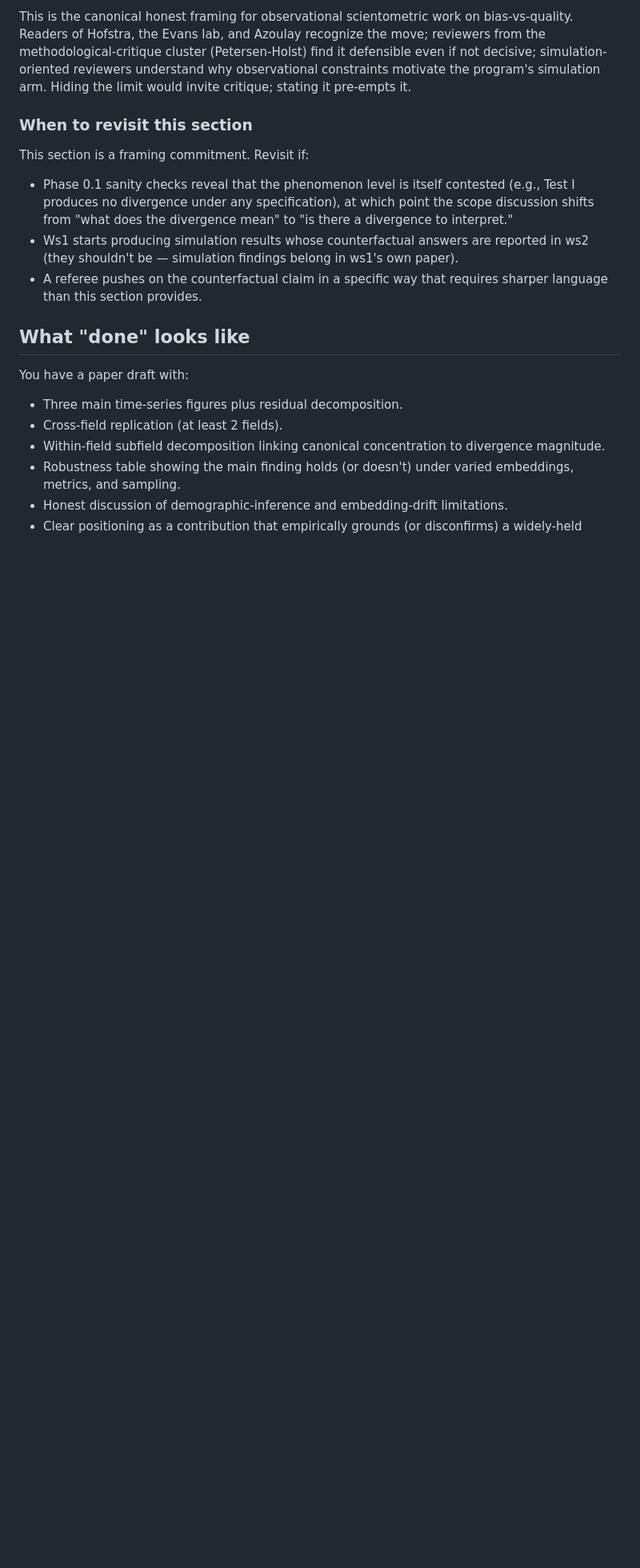
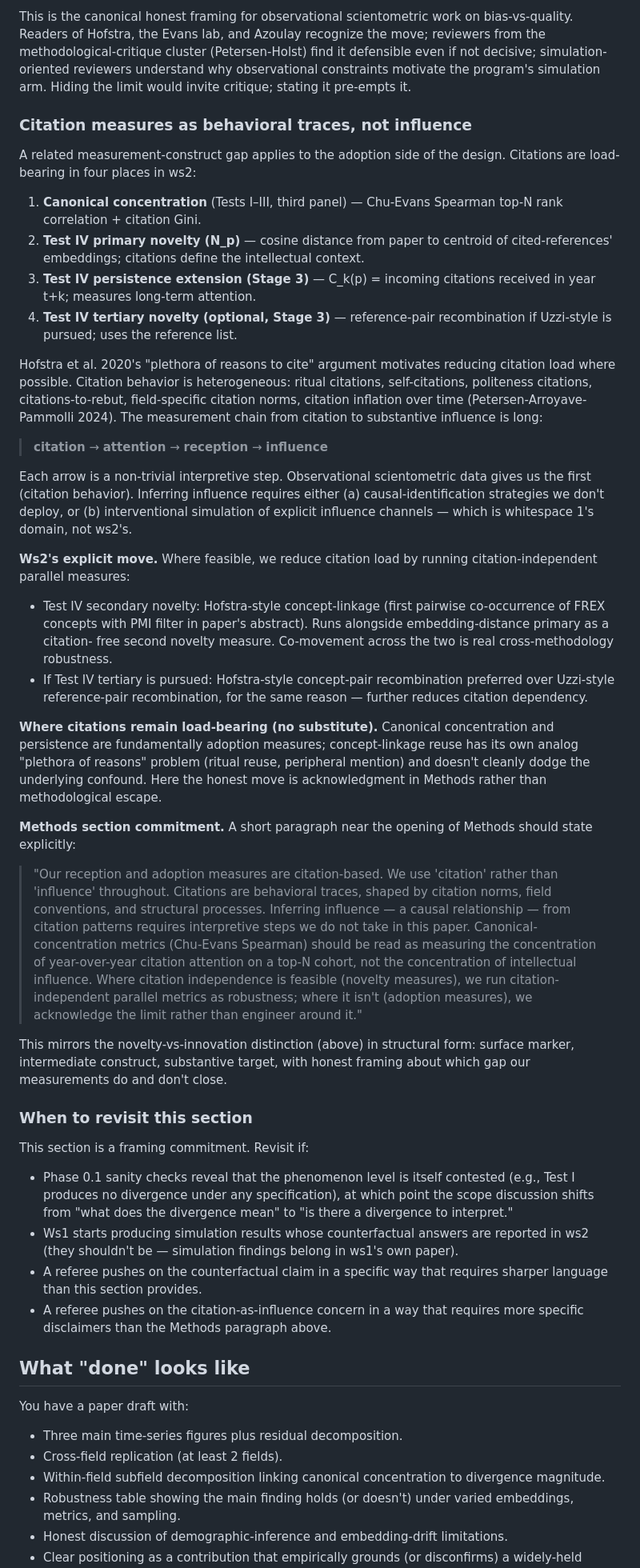
Before and after one commit to kar-ganap/originality, a Markdown page: whitespace_2/docs/conceptual.md, the part around the change. Shown at 80% size. Drawn GitHub-style; blank space fills up the shorter version.

Commit message:
Phase 0.1: scale-difference and citation-as-trace framing
Two small framing additions captured from the Hofstra review session:

- Hofstra review: Synthesis Pointer 11 (scale-difference framing —
  aggregate semantic diversity vs. per-paper novelty; their dissociation
  in four cases; implications for interpreting Tests I-III vs. Test IV
  as complementary not redundant). Synthesis Pointer 12 (citation-as-
  behavioral-trace framing — where citations are load-bearing in ws2,
  where concept-linkage secondary reduces citation load on the novelty
  side, where citations remain structurally required for adoption
  measures).

- conceptual.md Epistemic scope and limits section: new subsection
  "Citation measures as behavioral traces, not influence" covering the
  four citation-load sites, the citation -> attention -> reception ->
  influence inference chain, the citation-independent parallel measures
  (Test IV secondary Hofstra-style novelty), and the Methods-section
  commitment paragraph. Parallels the novelty-vs-innovation structure
  in the earlier subsection.

Still pending (not yet in plan file): the Phase 0.2 pre-registration
batch covering Test IV primary/secondary/tertiary novelty specification,
reference-filter policy, persistence extension, combinatorial-asymmetry
correction, and cluster-quality diagnostics.

```diff
--- a/whitespace_2/docs/conceptual.md
+++ b/whitespace_2/docs/conceptual.md
@@ -305,6 +305,76 @@ oriented reviewers understand why observational constraints motivate the
 program's simulation arm. Hiding the limit would invite critique;
 stating it pre-empts it.
 
+### Citation measures as behavioral traces, not influence
+
+A related measurement-construct gap applies to the adoption side of
+the design. Citations are load-bearing in four places in ws2:
+
+1. **Canonical concentration** (Tests I–III, third panel) — Chu-Evans
+   Spearman top-N rank correlation + citation Gini.
+2. **Test IV primary novelty (N_p)** — cosine distance from paper to
+   centroid of cited-references' embeddings; citations define the
+   intellectual context.
+3. **Test IV persistence extension (Stage 3)** — C_k(p) = incoming
+   citations received in year t+k; measures long-term attention.
+4. **Test IV tertiary novelty (optional, Stage 3)** — reference-pair
+   recombination if Uzzi-style is pursued; uses the reference list.
+
+Hofstra et al. 2020's "plethora of reasons to cite" argument motivates
+reducing citation load where possible. Citation behavior is
+heterogeneous: ritual citations, self-citations, politeness citations,
+citations-to-rebut, field-specific citation norms, citation inflation
+over time (Petersen-Arroyave-Pammolli 2024). The measurement chain from
+citation to substantive influence is long:
+
+> **citation** → **attention** → **reception** → **influence**
+
+Each arrow is a non-trivial interpretive step. Observational scientometric
+data gives us the first (citation behavior). Inferring influence requires
+either (a) causal-identification strategies we don't deploy, or (b)
+interventional simulation of explicit influence channels — which is
+whitespace 1's domain, not ws2's.
+
+**Ws2's explicit move.** Where feasible, we reduce citation load by
+running citation-independent parallel measures:
+
+- Test IV secondary novelty: Hofstra-style concept-linkage (first
+  pairwise co-occurrence of FREX concepts with PMI filter in paper's
+  abstract). Runs alongside embedding-distance primary as a citation-
+  free second novelty measure. Co-movement across the two is real
+  cross-methodology robustness.
+- If Test IV tertiary is pursued: Hofstra-style concept-pair
+  recombination preferred over Uzzi-style reference-pair recombination,
+  for the same reason — further reduces citation dependency.
+
+**Where citations remain load-bearing (no substitute).** Canonical
+concentration and persistence are fundamentally adoption measures;
+concept-linkage reuse has its own analog "plethora of reasons" problem
+(ritual reuse, peripheral mention) and doesn't cleanly dodge the
+underlying confound. Here the honest move is acknowledgment in Methods
+rather than methodological escape.
+
+**Methods section commitment.** A short paragraph near the opening of
+Methods should state explicitly:
+
+> "Our reception and adoption measures are citation-based. We use
+> 'citation' rather than 'influence' throughout. Citations are
+> behavioral traces, shaped by citation norms, field conventions, and
+> structural processes. Inferring influence — a causal relationship —
+> from citation patterns requires interpretive steps we do not take
+> in this paper. Canonical-concentration metrics (Chu-Evans Spearman)
+> should be read as measuring the concentration of year-over-year
+> citation attention on a top-N cohort, not the concentration of
+> intellectual influence. Where citation independence is feasible
+> (novelty measures), we run citation-independent parallel metrics as
+> robustness; where it isn't (adoption measures), we acknowledge the
+> limit rather than engineer around it."
+
+This mirrors the novelty-vs-innovation distinction (above) in
+structural form: surface marker, intermediate construct, substantive
+target, with honest framing about which gap our measurements do and
+don't close.
+
 ### When to revisit this section
 
 This section is a framing commitment. Revisit if:
@@ -318,6 +388,8 @@ This section is a framing commitment. Revisit if:
   ws1's own paper).
 - A referee pushes on the counterfactual claim in a specific way that
   requires sharper language than this section provides.
+- A referee pushes on the citation-as-influence concern in a way that
+  requires more specific disclaimers than the Methods paragraph above.
 
 ## What "done" looks like
 
```
Also changed, not shown: whitespace_2/literature-review/06-hofstra-2020-diversity-innovation-paradox.md (+33 -0 lines).
